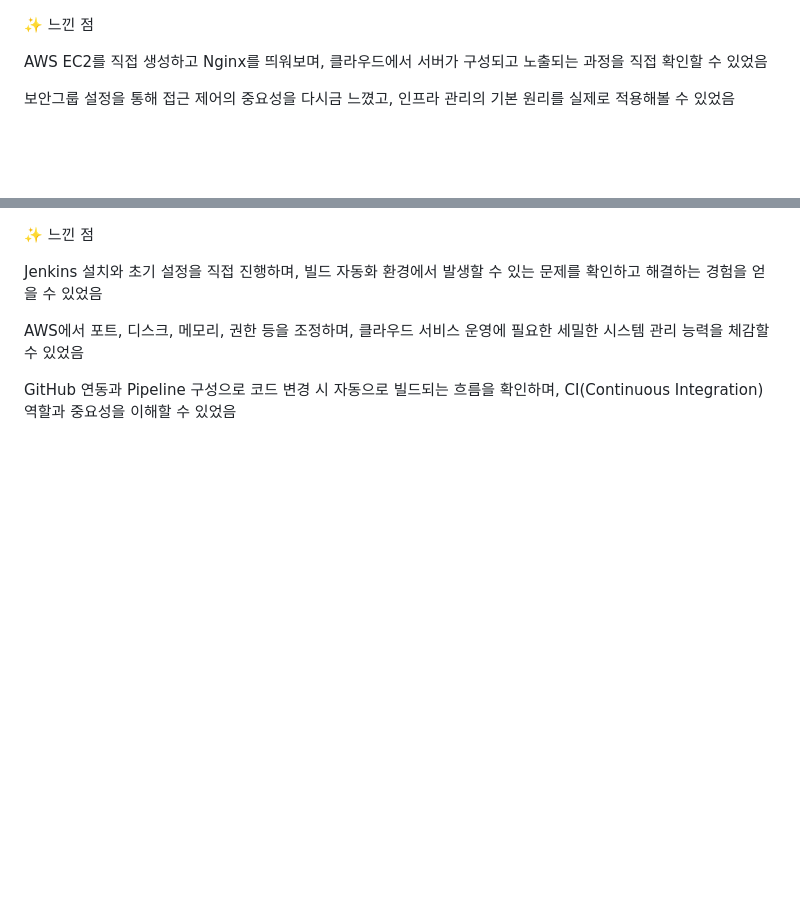
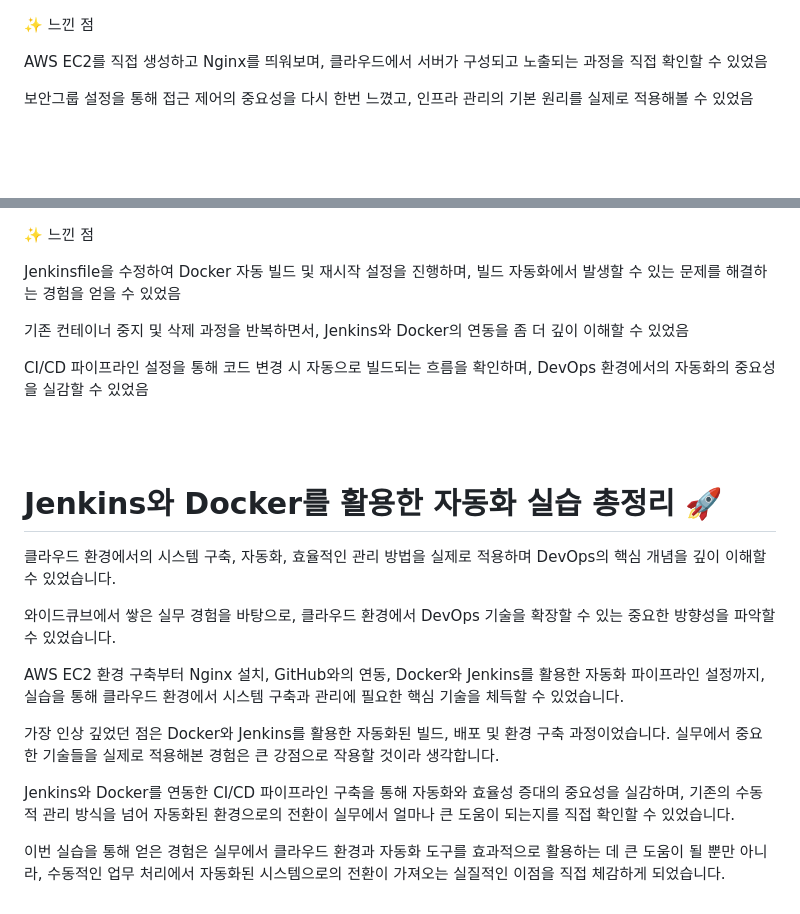
Before and after one commit to INgenious-with/devops-lab-ec2, a Markdown page: README.md, 2 parts joined by grey strips. Rendered like a GitHub page; blank space fills up the shorter version.

Commit message:
README.md 수정

```diff
--- a/README.md
+++ b/README.md
@@ -90,7 +90,7 @@ git push origin main
 
 AWS EC2를 직접 생성하고 Nginx를 띄워보며, 클라우드에서 서버가 구성되고 노출되는 과정을 직접 확인할 수 있었음
 
-보안그룹 설정을 통해 접근 제어의 중요성을 다시금 느꼈고, 인프라 관리의 기본 원리를 실제로 적용해볼 수 있었음
+보안그룹 설정을 통해 접근 제어의 중요성을 다시 한번 느꼈고, 인프라 관리의 기본 원리를 실제로 적용해볼 수 있었음
 
 <br><br>
 
@@ -522,8 +522,24 @@ pipeline {
 
 ✨ 느낀 점
 
-Jenkins 설치와 초기 설정을 직접 진행하며, 빌드 자동화 환경에서 발생할 수 있는 문제를 확인하고 해결하는 경험을 얻을 수 있었음
+Jenkinsfile을 수정하여 Docker 자동 빌드 및 재시작 설정을 진행하며, 빌드 자동화에서 발생할 수 있는 문제를 해결하는 경험을 얻을 수 있었음
 
-AWS에서 포트, 디스크, 메모리, 권한 등을 조정하며, 클라우드 서비스 운영에 필요한 세밀한 시스템 관리 능력을 체감할 수 있었음
+기존 컨테이너 중지 및 삭제 과정을 반복하면서, Jenkins와 Docker의 연동을 좀 더 깊이 이해할 수 있었음
 
-GitHub 연동과 Pipeline 구성으로 코드 변경 시 자동으로 빌드되는 흐름을 확인하며, CI(Continuous Integration) 역할과 중요성을 이해할 수 있었음
+CI/CD 파이프라인 설정을 통해 코드 변경 시 자동으로 빌드되는 흐름을 확인하며, DevOps 환경에서의 자동화의 중요성을 실감할 수 있었음
+
+<br><br>
+
+# Jenkins와 Docker를 활용한 자동화 실습 총정리 🚀
+
+클라우드 환경에서의 시스템 구축, 자동화, 효율적인 관리 방법을 실제로 적용하며 DevOps의 핵심 개념을 깊이 이해할 수 있었습니다.
+
+와이드큐브에서 쌓은 실무 경험을 바탕으로, 클라우드 환경에서 DevOps 기술을 확장할 수 있는 중요한 방향성을 파악할 수 있었습니다.
+
+AWS EC2 환경 구축부터 Nginx 설치, GitHub와의 연동, Docker와 Jenkins를 활용한 자동화 파이프라인 설정까지, 실습을 통해 클라우드 환경에서 시스템 구축과 관리에 필요한 핵심 기술을 체득할 수 있었습니다.
+
+가장 인상 깊었던 점은 Docker와 Jenkins를 활용한 자동화된 빌드, 배포 및 환경 구축 과정이었습니다. 실무에서 중요한 기술들을 실제로 적용해본 경험은 큰 강점으로 작용할 것이라 생각합니다.
+
+Jenkins와 Docker를 연동한 CI/CD 파이프라인 구축을 통해 자동화와 효율성 증대의 중요성을 실감하며, 기존의 수동적 관리 방식을 넘어 자동화된 환경으로의 전환이 실무에서 얼마나 큰 도움이 되는지를 직접 확인할 수 있었습니다.
+
+이번 실습을 통해 얻은 경험은 실무에서 클라우드 환경과 자동화 도구를 효과적으로 활용하는 데 큰 도움이 될 뿐만 아니라, 수동적인 업무 처리에서 자동화된 시스템으로의 전환이 가져오는 실질적인 이점을 직접 체감하게 되었습니다.
```
Also changed, not shown: other parts of README.md (+3 -3 lines).
